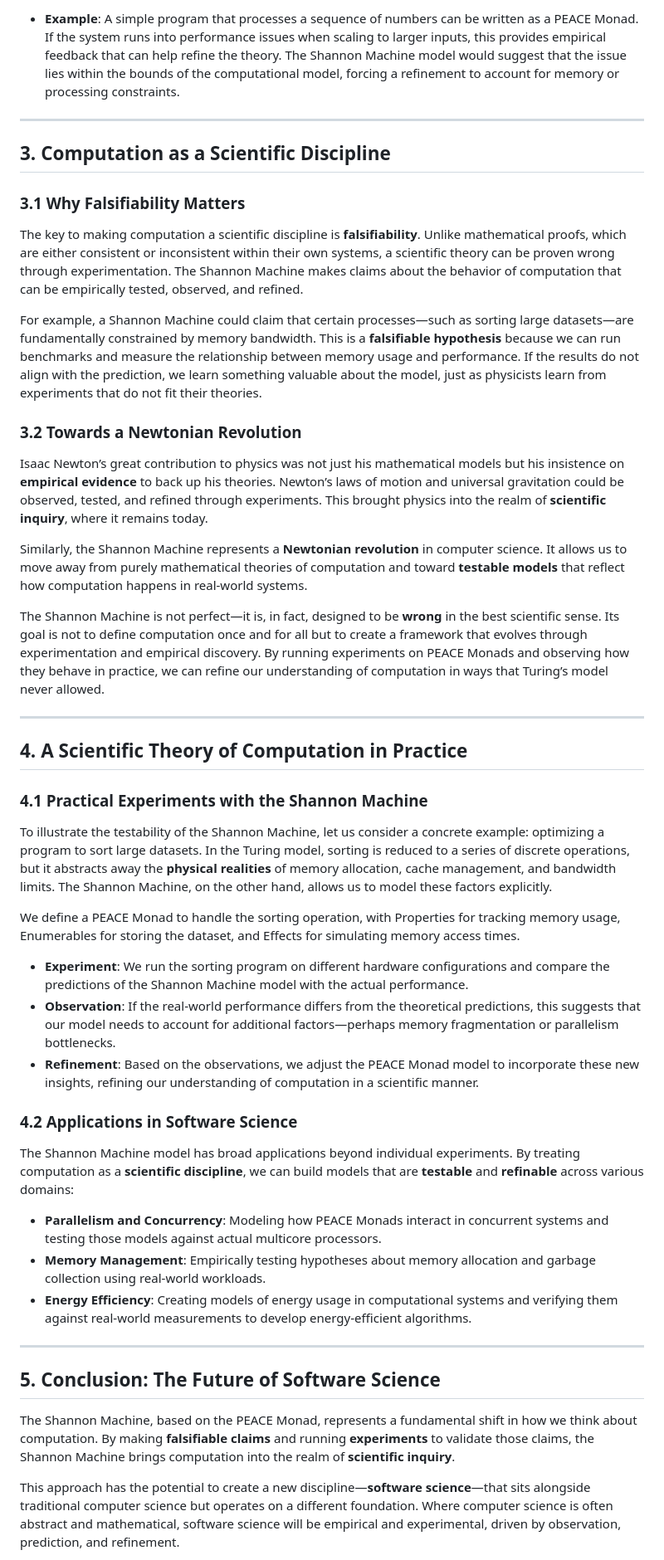
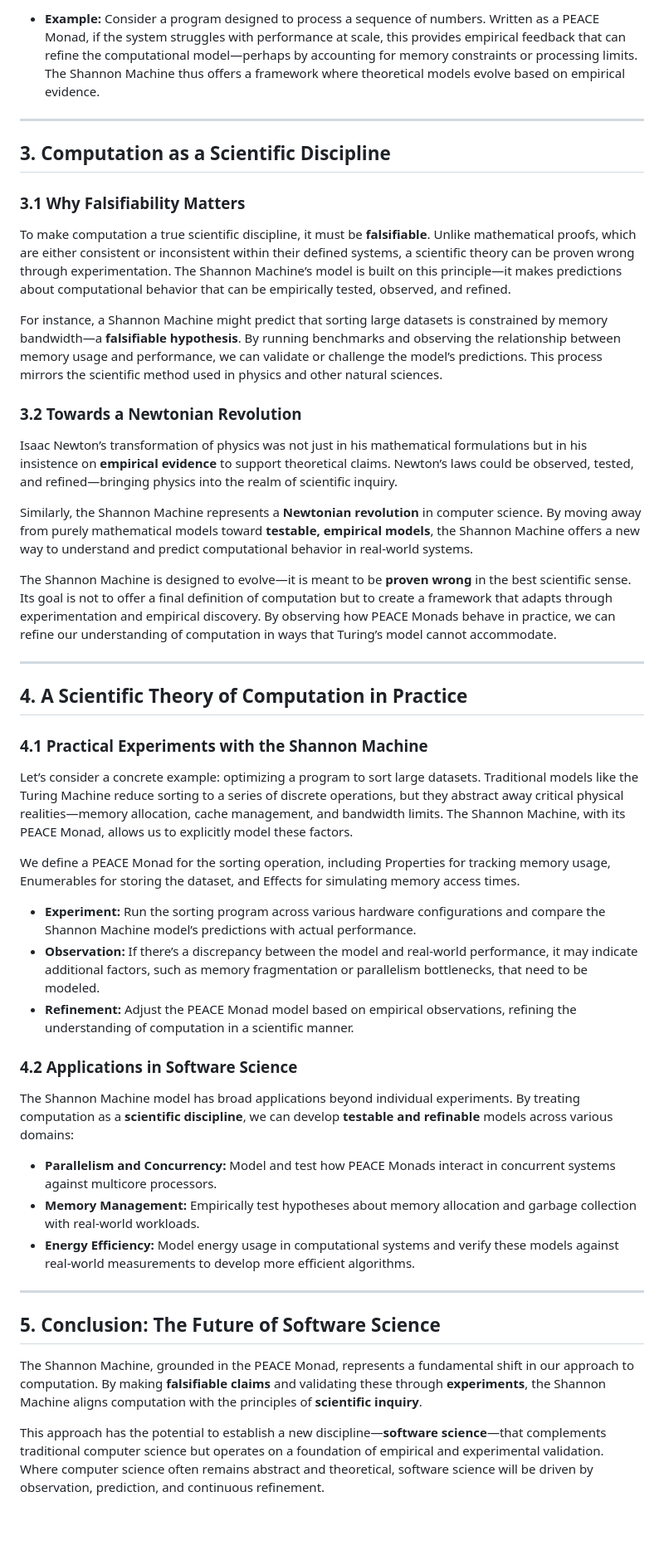
Before and after one commit to TheSwanFactory/hclang, a Markdown page: doc/shannon/7-newton.md, the part around one of its changes. Shown at 83% size. Drawn GitHub-style; blank space fills up the shorter version.

```diff
--- a/doc/shannon/7-newton.md
+++ b/doc/shannon/7-newton.md
@@ -48,5 +48,5 @@ One of the key advantages of the PEACE Monad is its **falsifiability**. Unlike T
 
-- **Example**: A simple program that processes a sequence of numbers can be written as a PEACE Monad. If the system runs into performance issues when scaling to larger inputs, this provides empirical feedback that can help refine the theory. The Shannon Machine model would suggest that the issue lies within the bounds of the computational model, forcing a refinement to account for memory or processing constraints.
+- **Example:** Consider a program designed to process a sequence of numbers. Written as a PEACE Monad, if the system struggles with performance at scale, this provides empirical feedback that can refine the computational model—perhaps by accounting for memory constraints or processing limits. The Shannon Machine thus offers a framework where theoretical models evolve based on empirical evidence.
 
 ---
 
@@ -54,17 +54,17 @@ One of the key advantages of the PEACE Monad is its **falsifiability**. Unlike T
 
 ### 3.1 Why Falsifiability Matters
 
-The key to making computation a scientific discipline is **falsifiability**. Unlike mathematical proofs, which are either consistent or inconsistent within their own systems, a scientific theory can be proven wrong through experimentation. The Shannon Machine makes claims about the behavior of computation that can be empirically tested, observed, and refined.
+To make computation a true scientific discipline, it must be **falsifiable**. Unlike mathematical proofs, which are either consistent or inconsistent within their defined systems, a scientific theory can be proven wrong through experimentation. The Shannon Machine’s model is built on this principle—it makes predictions about computational behavior that can be empirically tested, observed, and refined.
 
-For example, a Shannon Machine could claim that certain processes—such as sorting large datasets—are fundamentally constrained by memory bandwidth. This is a **falsifiable hypothesis** because we can run benchmarks and measure the relationship between memory usage and performance. If the results do not align with the prediction, we learn something valuable about the model, just as physicists learn from experiments that do not fit their theories.
+For instance, a Shannon Machine might predict that sorting large datasets is constrained by memory bandwidth—a **falsifiable hypothesis**. By running benchmarks and observing the relationship between memory usage and performance, we can validate or challenge the model’s predictions. This process mirrors the scientific method used in physics and other natural sciences.
 
 ### 3.2 Towards a Newtonian Revolution
 
-Isaac Newton’s great contribution to physics was not just his mathematical models but his insistence on **empirical evidence** to back up his theories. Newton’s laws of motion and universal gravitation could be observed, tested, and refined through experiments. This brought physics into the realm of **scientific inquiry**, where it remains today.
+Isaac Newton’s transformation of physics was not just in his mathematical formulations but in his insistence on **empirical evidence** to support theoretical claims. Newton’s laws could be observed, tested, and refined—bringing physics into the realm of scientific inquiry.
 
-Similarly, the Shannon Machine represents a **Newtonian revolution** in computer science. It allows us to move away from purely mathematical theories of computation and toward **testable models** that reflect how computation happens in real-world systems.
+Similarly, the Shannon Machine represents a **Newtonian revolution** in computer science. By moving away from purely mathematical models toward **testable, empirical models**, the Shannon Machine offers a new way to understand and predict computational behavior in real-world systems.
 
-The Shannon Machine is not perfect—it is, in fact, designed to be **wrong** in the best scientific sense. Its goal is not to define computation once and for all but to create a framework that evolves through experimentation and empirical discovery. By running experiments on PEACE Monads and observing how they behave in practice, we can refine our understanding of computation in ways that Turing’s model never allowed.
+The Shannon Machine is designed to evolve—it is meant to be **proven wrong** in the best scientific sense. Its goal is not to offer a final definition of computation but to create a framework that adapts through experimentation and empirical discovery. By observing how PEACE Monads behave in practice, we can refine our understanding of computation in ways that Turing’s model cannot accommodate.
 
 ---
 
@@ -72,27 +72,27 @@ The Shannon Machine is not perfect—it is, in fact, designed to be **wrong** in
 
 ### 4.1 Practical Experiments with the Shannon Machine
 
-To illustrate the testability of the Shannon Machine, let us consider a concrete example: optimizing a program to sort large datasets. In the Turing model, sorting is reduced to a series of discrete operations, but it abstracts away the **physical realities** of memory allocation, cache management, and bandwidth limits. The Shannon Machine, on the other hand, allows us to model these factors explicitly.
+Let’s consider a concrete example: optimizing a program to sort large datasets. Traditional models like the Turing Machine reduce sorting to a series of discrete operations, but they abstract away critical physical realities—memory allocation, cache management, and bandwidth limits. The Shannon Machine, with its PEACE Monad, allows us to explicitly model these factors.
 
-We define a PEACE Monad to handle the sorting operation, with Properties for tracking memory usage, Enumerables for storing the dataset, and Effects for simulating memory access times.
+We define a PEACE Monad for the sorting operation, including Properties for tracking memory usage, Enumerables for storing the dataset, and Effects for simulating memory access times.
 
-- **Experiment**: We run the sorting program on different hardware configurations and compare the predictions of the Shannon Machine model with the actual performance.
-- **Observation**: If the real-world performance differs from the theoretical predictions, this suggests that our model needs to account for additional factors—perhaps memory fragmentation or parallelism bottlenecks.
-- **Refinement**: Based on the observations, we adjust the PEACE Monad model to incorporate these new insights, refining our understanding of computation in a scientific manner.
+- **Experiment:** Run the sorting program across various hardware configurations and compare the Shannon Machine model’s predictions with actual performance.
+- **Observation:** If there’s a discrepancy between the model and real-world performance, it may indicate additional factors, such as memory fragmentation or parallelism bottlenecks, that need to be modeled.
+- **Refinement:** Adjust the PEACE Monad model based on empirical observations, refining the understanding of computation in a scientific manner.
 
 ### 4.2 Applications in Software Science
 
-The Shannon Machine model has broad applications beyond individual experiments. By treating computation as a **scientific discipline**, we can build models that are **testable** and **refinable** across various domains:
+The Shannon Machine model has broad applications beyond individual experiments. By treating computation as a **scientific discipline**, we can develop **testable and refinable** models across various domains:
 
-- **Parallelism and Concurrency**: Modeling how PEACE Monads interact in concurrent systems and testing those models against actual multicore processors.
-- **Memory Management**: Empirically testing hypotheses about memory allocation and garbage collection using real-world workloads.
-- **Energy Efficiency**: Creating models of energy usage in computational systems and verifying them against real-world measurements to develop energy-efficient algorithms.
+- **Parallelism and Concurrency:** Model and test how PEACE Monads interact in concurrent systems against multicore processors.
+- **Memory Management:** Empirically test hypotheses about memory allocation and garbage collection with real-world workloads.
+- **Energy Efficiency:** Model energy usage in computational systems and verify these models against real-world measurements to develop more efficient algorithms.
 
 ---
 
 ## 5. Conclusion: The Future of Software Science
 
-The Shannon Machine, based on the PEACE Monad, represents a fundamental shift in how we think about computation. By making **falsifiable claims** and running **experiments** to validate those claims, the Shannon Machine brings computation into the realm of **scientific inquiry**.
+The Shannon Machine, grounded in the PEACE Monad, represents a fundamental shift in our approach to computation. By making **falsifiable claims** and validating these through **experiments**, the Shannon Machine aligns computation with the principles of **scientific inquiry**.
 
-This approach has the potential to create a new discipline—**software science**—that sits alongside traditional computer science but operates on a different foundation. Where computer science is often abstract and mathematical, software science will be empirical and experimental, driven by observation, prediction, and refinement.
+This approach has the potential to establish a new discipline—**software science**—that complements traditional computer science but operates on a foundation of empirical and experimental validation. Where computer science often remains abstract and theoretical, software science will be driven by observation, prediction, and continuous refinement.
 
```
Also changed, not shown: other parts of doc/shannon/7-newton.md (+19 -19 lines).
